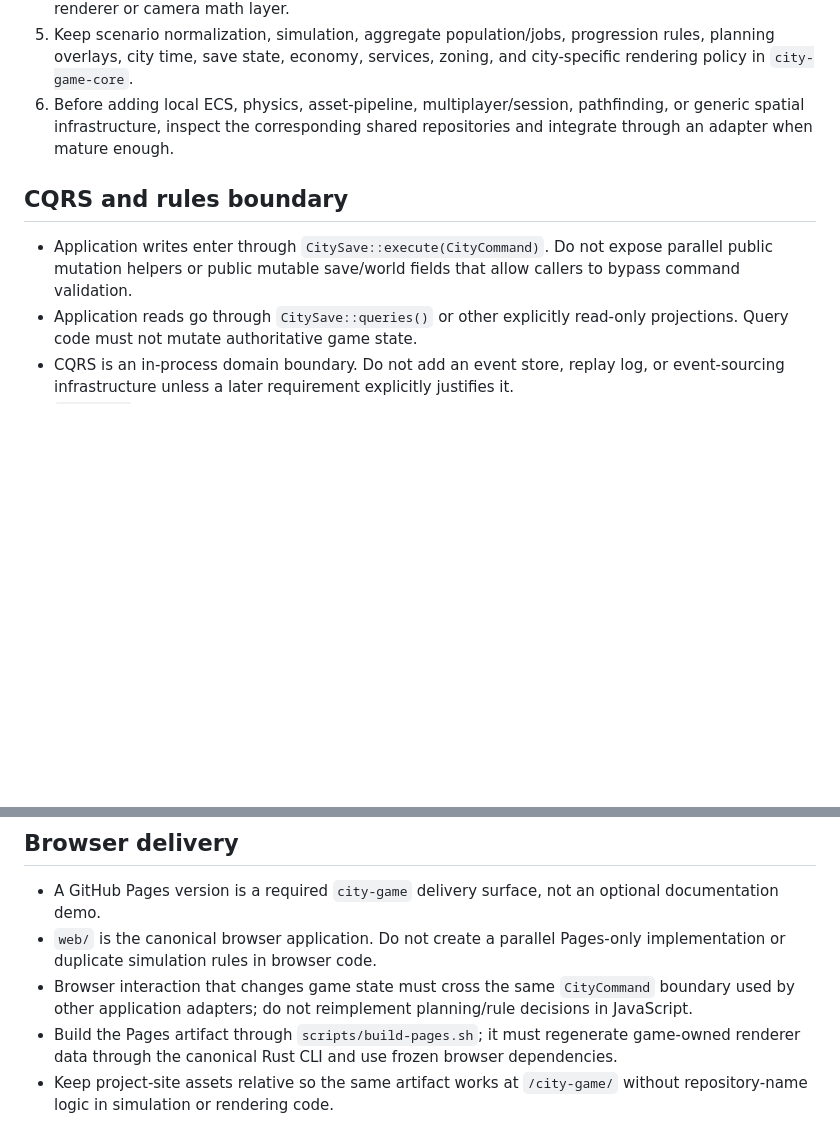
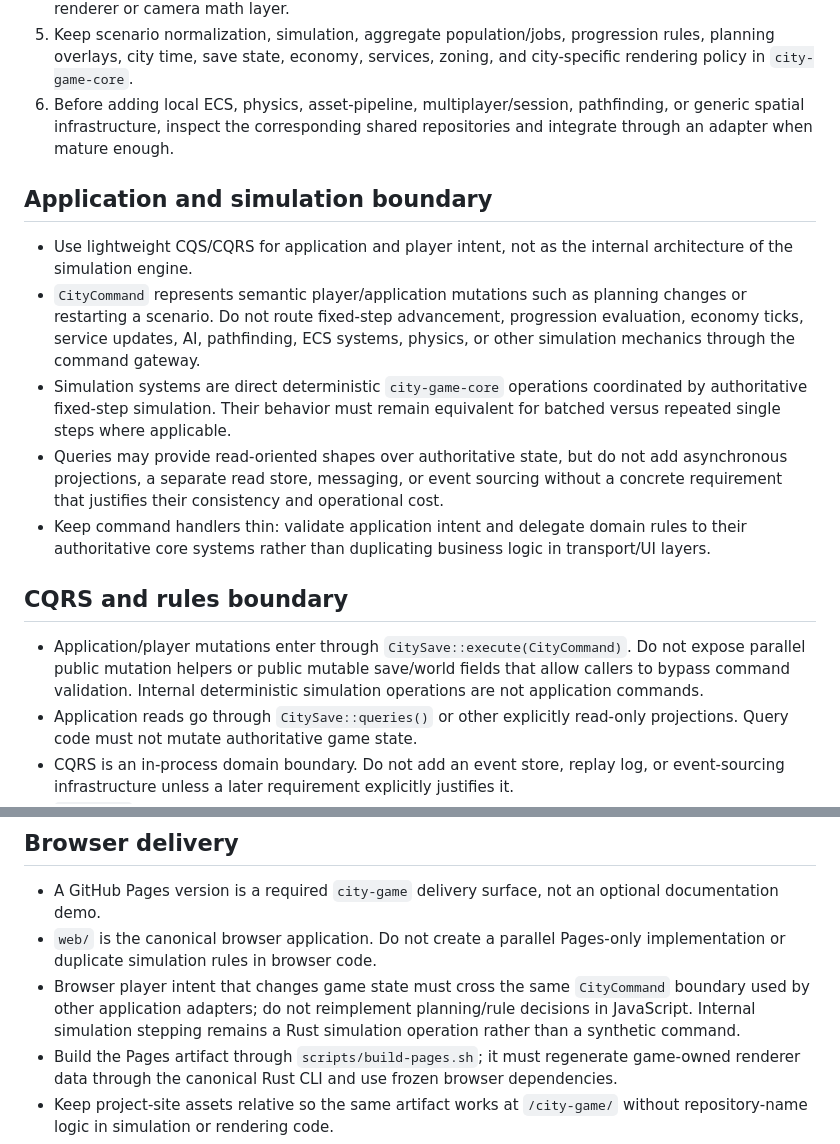
Before and after one commit to moritzbrantner/city-game, a Markdown page: AGENTS.md, 2 parts joined by grey strips. GitHub-like rendering; blank space fills up the shorter version.

Commit message:
Document application versus simulation authority

```diff
--- a/AGENTS.md
+++ b/AGENTS.md
@@ -9,9 +9,17 @@
 5. Keep scenario normalization, simulation, aggregate population/jobs, progression rules, planning overlays, city time, save state, economy, services, zoning, and city-specific rendering policy in `city-game-core`.
 6. Before adding local ECS, physics, asset-pipeline, multiplayer/session, pathfinding, or generic spatial infrastructure, inspect the corresponding shared repositories and integrate through an adapter when mature enough.
 
+## Application and simulation boundary
+
+- Use lightweight CQS/CQRS for application and player intent, not as the internal architecture of the simulation engine.
+- `CityCommand` represents semantic player/application mutations such as planning changes or restarting a scenario. Do not route fixed-step advancement, progression evaluation, economy ticks, service updates, AI, pathfinding, ECS systems, physics, or other simulation mechanics through the command gateway.
+- Simulation systems are direct deterministic `city-game-core` operations coordinated by authoritative fixed-step simulation. Their behavior must remain equivalent for batched versus repeated single steps where applicable.
+- Queries may provide read-oriented shapes over authoritative state, but do not add asynchronous projections, a separate read store, messaging, or event sourcing without a concrete requirement that justifies their consistency and operational cost.
+- Keep command handlers thin: validate application intent and delegate domain rules to their authoritative core systems rather than duplicating business logic in transport/UI layers.
+
 ## CQRS and rules boundary
 
-- Application writes enter through `CitySave::execute(CityCommand)`. Do not expose parallel public mutation helpers or public mutable save/world fields that allow callers to bypass command validation.
+- Application/player mutations enter through `CitySave::execute(CityCommand)`. Do not expose parallel public mutation helpers or public mutable save/world fields that allow callers to bypass command validation. Internal deterministic simulation operations are not application commands.
 - Application reads go through `CitySave::queries()` or other explicitly read-only projections. Query code must not mutate authoritative game state.
 - CQRS is an in-process domain boundary. Do not add an event store, replay log, or event-sourcing infrastructure unless a later requirement explicitly justifies it.
 - `CityWorld` is authoritative mutable simulation state. Persistence stores current state rather than reconstructing it from events.
@@ -59,7 +67,7 @@ Progression is rule/data driven. UI code may explain unlocks but must not decide
 
 - A GitHub Pages version is a required `city-game` delivery surface, not an optional documentation demo.
 - `web/` is the canonical browser application. Do not create a parallel Pages-only implementation or duplicate simulation rules in browser code.
-- Browser interaction that changes game state must cross the same `CityCommand` boundary used by other application adapters; do not reimplement planning/rule decisions in JavaScript.
+- Browser player intent that changes game state must cross the same `CityCommand` boundary used by other application adapters; do not reimplement planning/rule decisions in JavaScript. Internal simulation stepping remains a Rust simulation operation rather than a synthetic command.
 - Build the Pages artifact through `scripts/build-pages.sh`; it must regenerate game-owned renderer data through the canonical Rust CLI and use frozen browser dependencies.
 - Keep project-site assets relative so the same artifact works at `/city-game/` without repository-name logic in simulation or rendering code.
 - Deployment must consume an exact-source, verified build artifact. Do not silently rebuild a different artifact in the deploy job.
```
